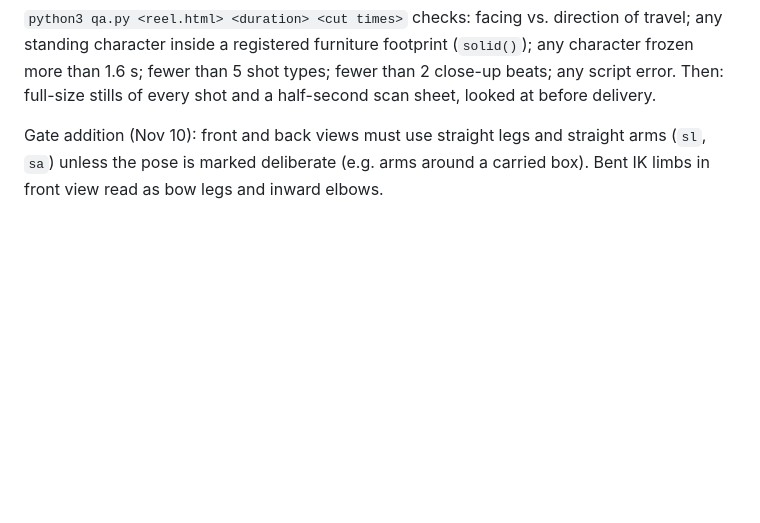
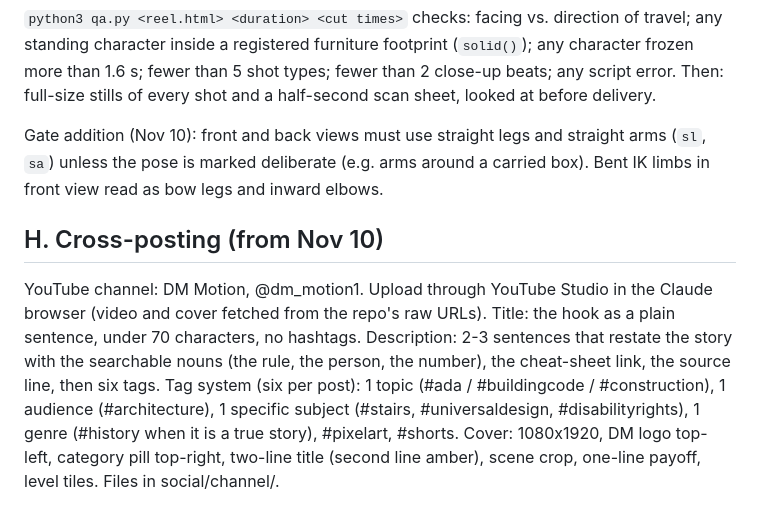
Before and after one commit to dmba1-byte/dmmotion, a Markdown page: social/STORY_PLAYBOOK.md, the part around the change. GitHub-like rendering; blank space fills up the shorter version.

Commit message:
Playbook: cross-posting system
Co-Authored-By: Claude Fable 5.2 <noreply@anthropic.com>
Claude-Session: https://claude.ai/code/session_01Ve2rP5s2Z7u2TRPZMoQpij

```diff
--- a/social/STORY_PLAYBOOK.md
+++ b/social/STORY_PLAYBOOK.md
@@ -100,3 +100,9 @@ Graphics baseline: lighting pass on every scene (practical light sources glow, d
 `python3 qa.py <reel.html> <duration> <cut times>` checks: facing vs. direction of travel; any standing character inside a registered furniture footprint (`solid()`); any character frozen more than 1.6 s; fewer than 5 shot types; fewer than 2 close-up beats; any script error. Then: full-size stills of every shot and a half-second scan sheet, looked at before delivery.
 
 Gate addition (Nov 10): front and back views must use straight legs and straight arms (`sl`, `sa`) unless the pose is marked deliberate (e.g. arms around a carried box). Bent IK limbs in front view read as bow legs and inward elbows.
+
+## H. Cross-posting (from Nov 10)
+YouTube channel: DM Motion, @dm_motion1. Upload through YouTube Studio in the Claude browser (video and cover fetched from the repo's raw URLs).
+Title: the hook as a plain sentence, under 70 characters, no hashtags. Description: 2-3 sentences that restate the story with the searchable nouns (the rule, the person, the number), the cheat-sheet link, the source line, then six tags.
+Tag system (six per post): 1 topic (#ada / #buildingcode / #construction), 1 audience (#architecture), 1 specific subject (#stairs, #universaldesign, #disabilityrights), 1 genre (#history when it is a true story), #pixelart, #shorts.
+Cover: 1080x1920, DM logo top-left, category pill top-right, two-line title (second line amber), scene crop, one-line payoff, level tiles. Files in social/channel/.
```
